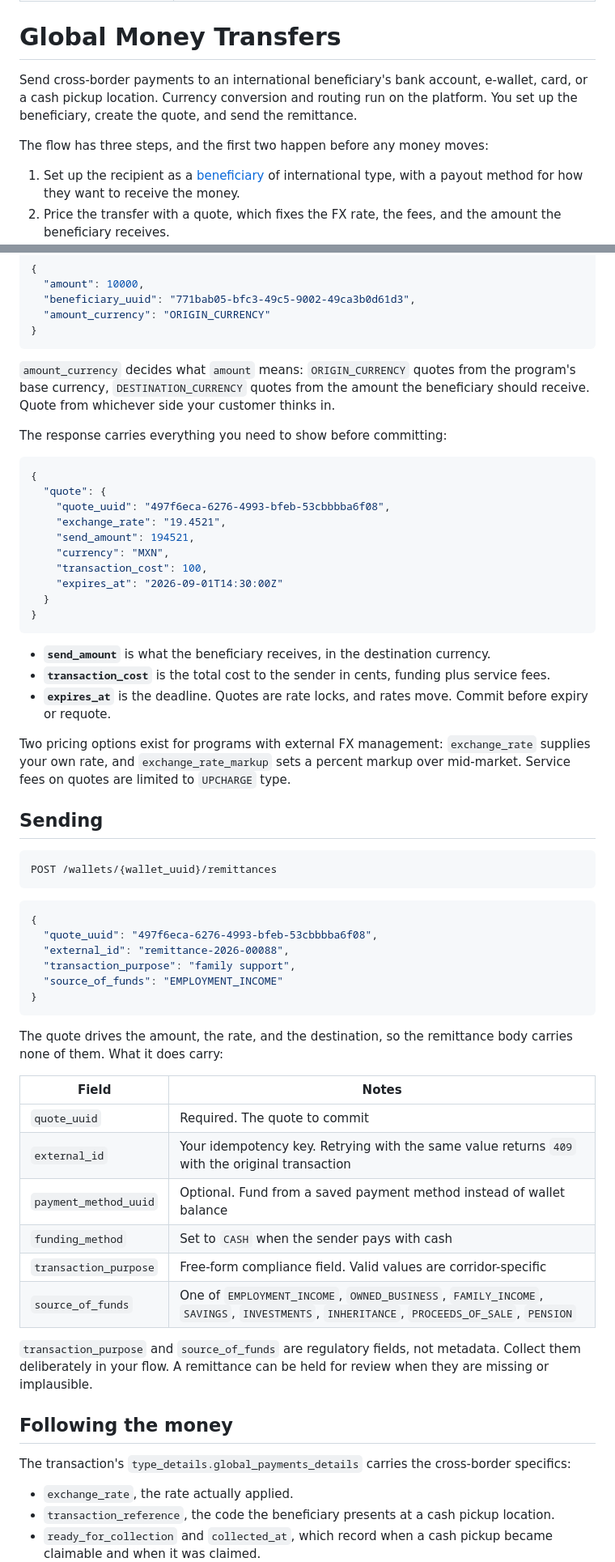
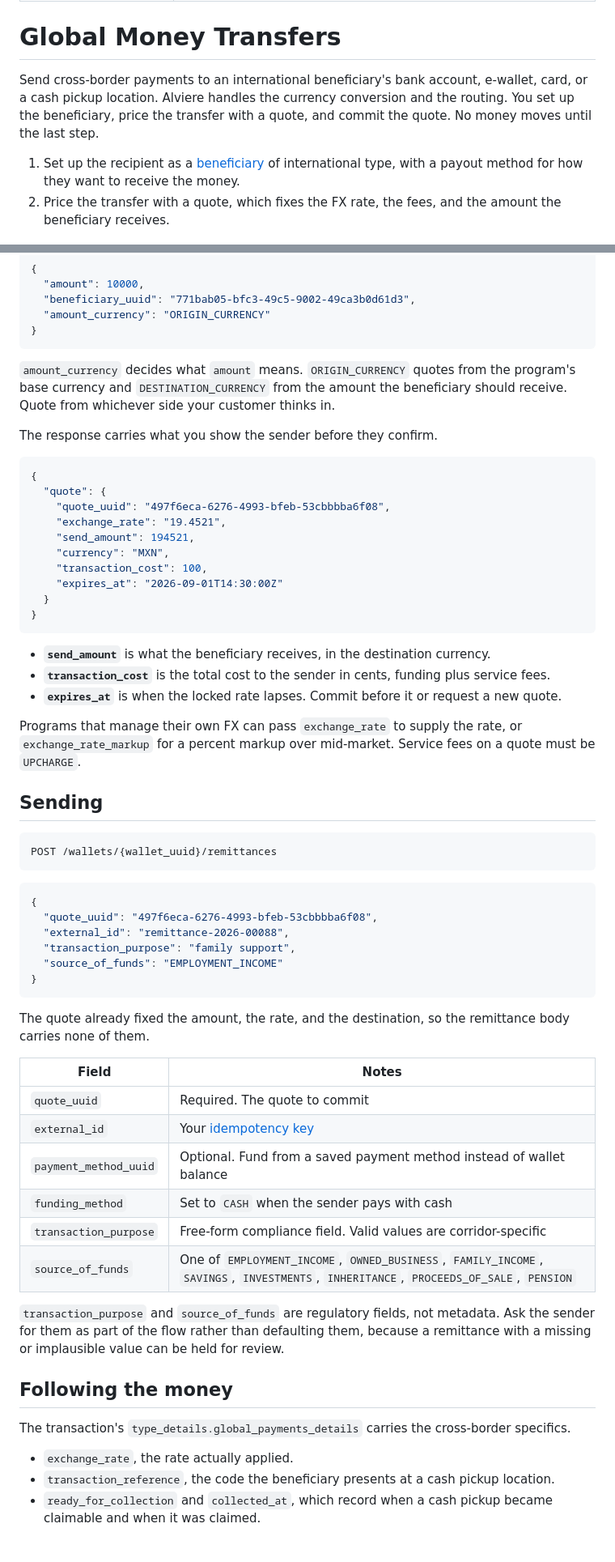
Before and after one commit to reevu-adhikary-alviere/symmetrical-octo-memory, a Markdown page: docs/guides/global-money-transfers.md, 2 parts joined by grey strips. Shown at 81% size. Rendered like a GitHub page; blank space fills up the shorter version.

Commit message:
docs: global money transfers, tone pass
Fold the three-step preamble into the opener, cut the colon connectors and the 'rates move' aphorism, and replace 'collect them deliberately' with the reason. Idempotency row becomes a link.

````diff
--- a/docs/guides/global-money-transfers.md
+++ b/docs/guides/global-money-transfers.md
@@ -5,9 +5,7 @@ description: "Send cross-border payments and remittances to beneficiaries worldw
 
 # Global Money Transfers
 
-Send cross-border payments to an international beneficiary's bank account, e-wallet, card, or a cash pickup location. Currency conversion and routing run on the platform. You set up the beneficiary, create the quote, and send the remittance.
-
-The flow has three steps, and the first two happen before any money moves:
+Send cross-border payments to an international beneficiary's bank account, e-wallet, card, or a cash pickup location. Alviere handles the currency conversion and the routing. You set up the beneficiary, price the transfer with a quote, and commit the quote. No money moves until the last step.
 
 1. Set up the recipient as a [beneficiary](/guides/resources/beneficiaries) of international type, with a payout method for how they want to receive the money.
 2. Price the transfer with a quote, which fixes the FX rate, the fees, and the amount the beneficiary receives.
@@ -34,9 +32,9 @@ POST /wallets/{wallet_uuid}/quote
 }
 ```
 
-`amount_currency` decides what `amount` means: `ORIGIN_CURRENCY` quotes from the program's base currency, `DESTINATION_CURRENCY` quotes from the amount the beneficiary should receive. Quote from whichever side your customer thinks in.
+`amount_currency` decides what `amount` means. `ORIGIN_CURRENCY` quotes from the program's base currency and `DESTINATION_CURRENCY` from the amount the beneficiary should receive. Quote from whichever side your customer thinks in.
 
-The response carries everything you need to show before committing:
+The response carries what you show the sender before they confirm.
 
 ```json
 {
@@ -53,9 +51,9 @@ The response carries everything you need to show before committing:
 
 - **`send_amount`** is what the beneficiary receives, in the destination currency.
 - **`transaction_cost`** is the total cost to the sender in cents, funding plus service fees.
-- **`expires_at`** is the deadline. Quotes are rate locks, and rates move. Commit before expiry or requote.
+- **`expires_at`** is when the locked rate lapses. Commit before it or request a new quote.
 
-Two pricing options exist for programs with external FX management: `exchange_rate` supplies your own rate, and `exchange_rate_markup` sets a percent markup over mid-market. Service fees on quotes are limited to `UPCHARGE` type.
+Programs that manage their own FX can pass `exchange_rate` to supply the rate, or `exchange_rate_markup` for a percent markup over mid-market. Service fees on a quote must be `UPCHARGE`.
 
 ## Sending
 
@@ -72,22 +70,22 @@ POST /wallets/{wallet_uuid}/remittances
 }
 ```
 
-The quote drives the amount, the rate, and the destination, so the remittance body carries none of them. What it does carry:
+The quote already fixed the amount, the rate, and the destination, so the remittance body carries none of them.
 
 | Field | Notes |
 |---|---|
 | `quote_uuid` | Required. The quote to commit |
-| `external_id` | Your idempotency key. Retrying with the same value returns `409` with the original transaction |
+| `external_id` | Your [idempotency key](/guides/getting-started/idempotency) |
 | `payment_method_uuid` | Optional. Fund from a saved payment method instead of wallet balance |
 | `funding_method` | Set to `CASH` when the sender pays with cash |
 | `transaction_purpose` | Free-form compliance field. Valid values are corridor-specific |
 | `source_of_funds` | One of `EMPLOYMENT_INCOME`, `OWNED_BUSINESS`, `FAMILY_INCOME`, `SAVINGS`, `INVESTMENTS`, `INHERITANCE`, `PROCEEDS_OF_SALE`, `PENSION` |
 
-`transaction_purpose` and `source_of_funds` are regulatory fields, not metadata. Collect them deliberately in your flow. A remittance can be held for review when they are missing or implausible.
+`transaction_purpose` and `source_of_funds` are regulatory fields, not metadata. Ask the sender for them as part of the flow rather than defaulting them, because a remittance with a missing or implausible value can be held for review.
 
 ## Following the money
 
-The transaction's `type_details.global_payments_details` carries the cross-border specifics:
+The transaction's `type_details.global_payments_details` carries the cross-border specifics.
 
 - `exchange_rate`, the rate actually applied.
 - `transaction_reference`, the code the beneficiary presents at a cash pickup location.
````
Also changed, not shown: other parts of docs/guides/global-money-transfers.md (+1 -1 lines).
